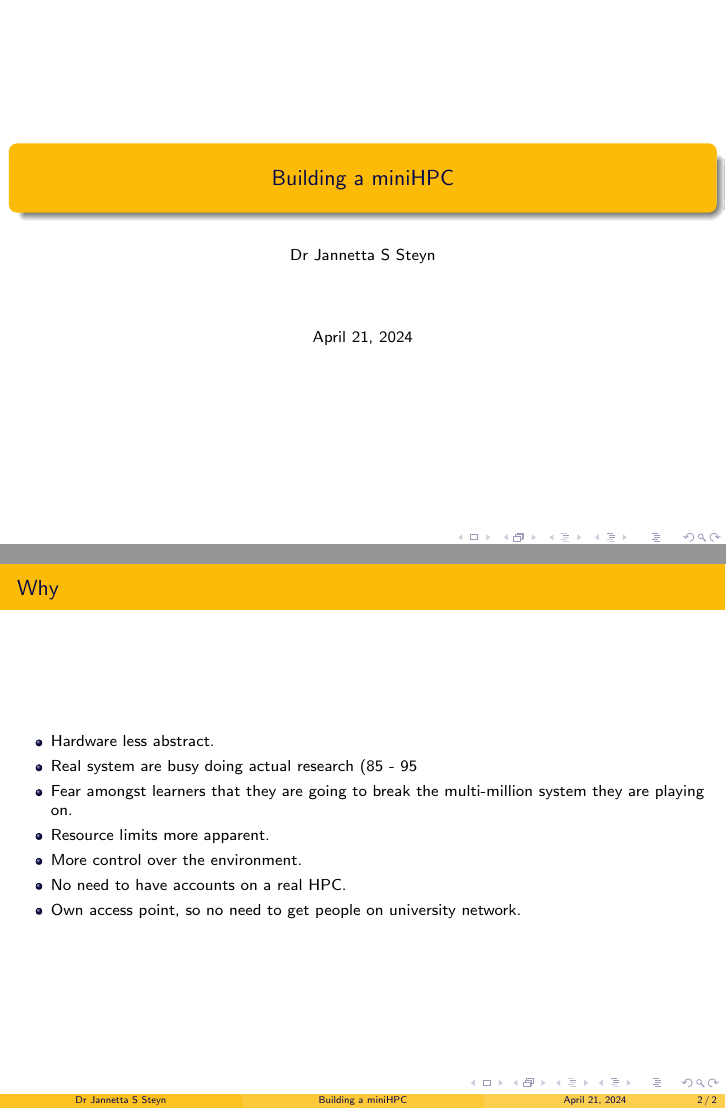
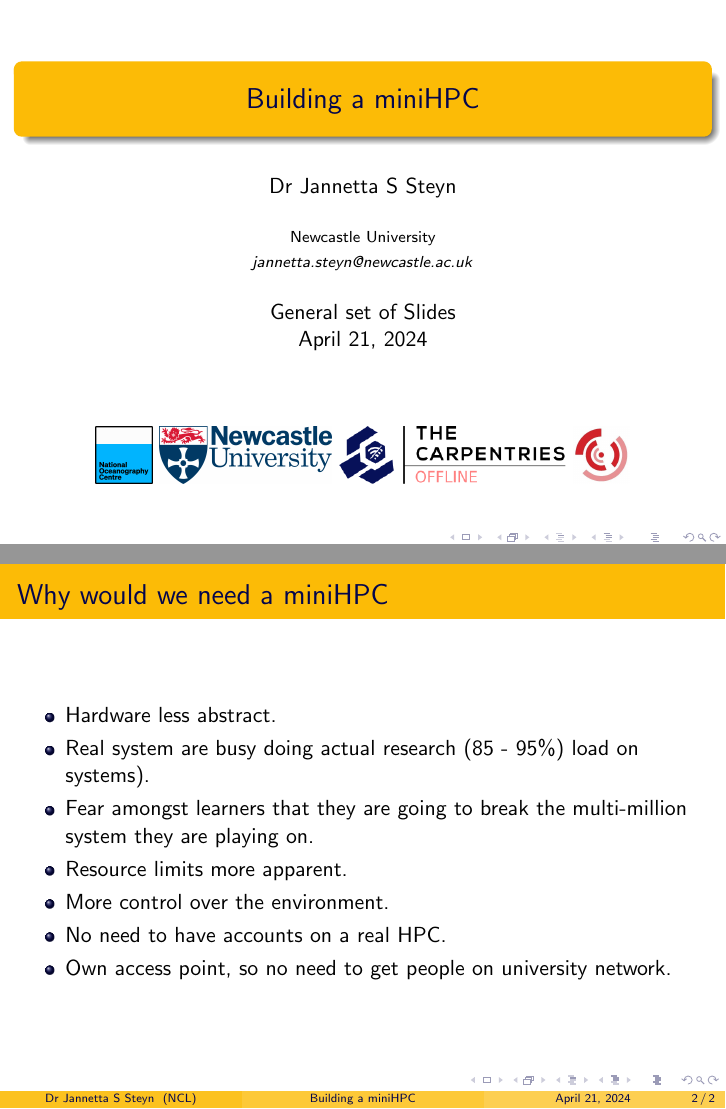
Before and after one commit to carpentriesoffline/Building_a_miniHPC, LaTeX slides (miniHPC.tex): pages 1 and 2 of 2, joined at a grey line. Compiled offline with pdfLaTeX.

Commit message:
update action files

```diff
--- a/miniHPC.tex
+++ b/miniHPC.tex
@@ -1,18 +1,27 @@
-\documentclass[8pt]{beamer}
+\documentclass[11pt]{beamer}
 \usetheme{Madrid}
 \usecolortheme{crane}
+\graphicspath{{images/}{./}} % Specifies where to look for included images (trailing slash required)
 
 \title{Building a miniHPC}
 \author{Dr Jannetta S Steyn}
+\institute[NCL]{Newcastle University \\ \smallskip \textit{jannetta.steyn@newcastle.ac.uk}}
+\date[\today]{General set of Slides \\ \today}
 \begin{document}
 \begin{frame}[plain]
     \maketitle
+    	\begin{figure}
+    	\includegraphics[height=10mm]{NOC.png}
+    	\includegraphics[height=10mm]{NCL.png}
+		\includegraphics[height=10mm]{OFFLINE.png}
+		\includegraphics[height=10mm]{SSI.png}
+    \end{figure}
 \end{frame}
-\begin{frame}{Why}
+\begin{frame}{Why would we need a miniHPC}
 	\begin{itemize}
 
 		\item Hardware less abstract.
-		\item Real system are busy doing actual research (85 - 95% load on systems).
+		\item Real system are busy doing actual research (85 - 95\%) load on systems).
 		\item Fear amongst learners that they are going to break the multi-million system they are playing on.
 		\item Resource limits more apparent.
 		\item More control over the environment.
```
Also changed, not shown: .github/workflows/addpdf.yml (+1 -1 lines), .github/workflows/makepdf.yml (+1 -1 lines), miniHPC.pdf (added), 1 other file.
